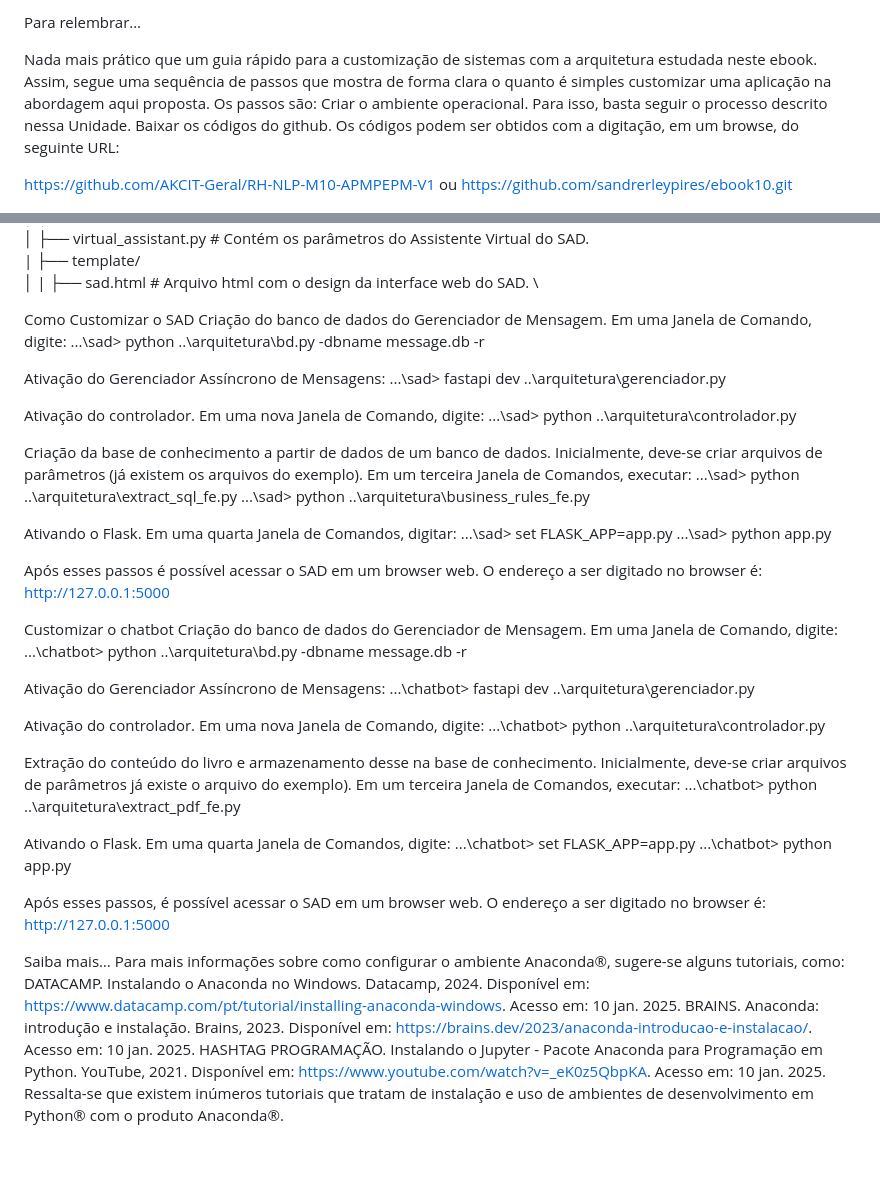
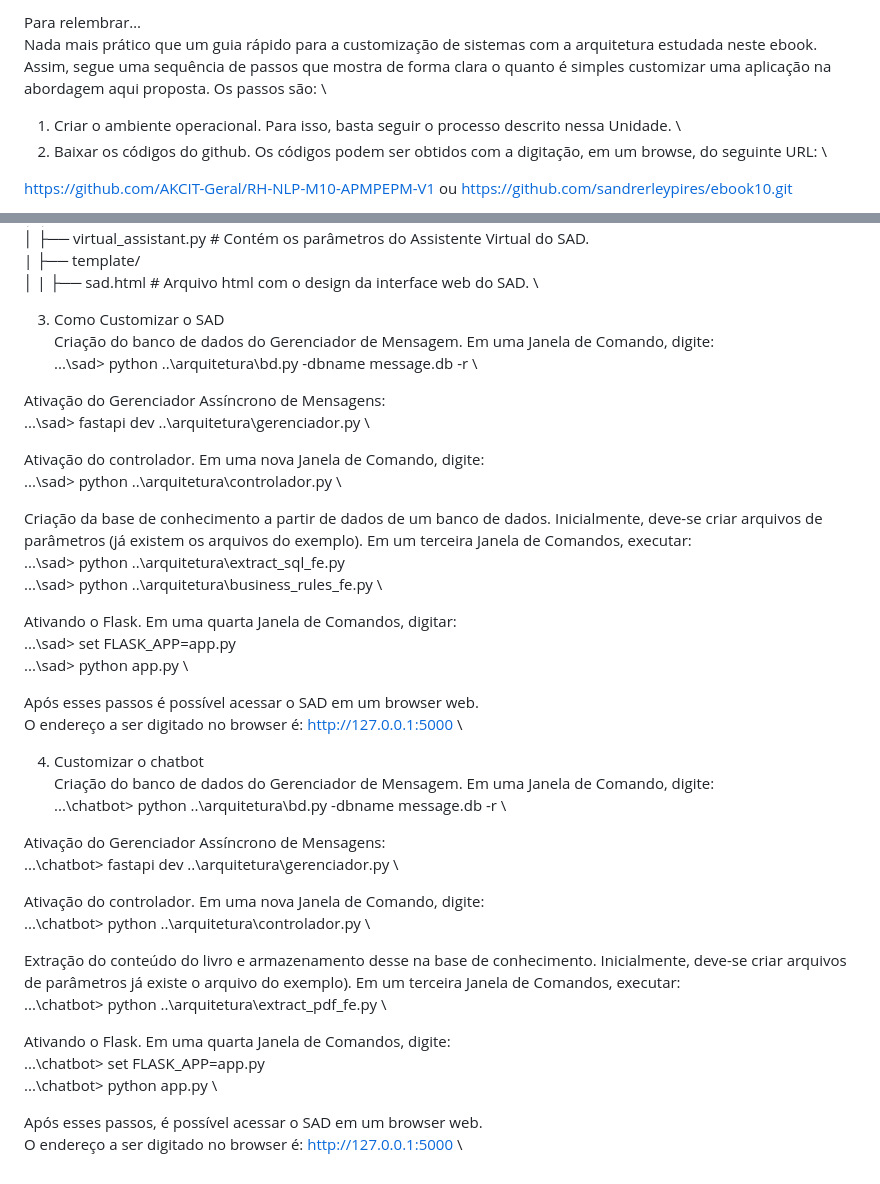
Before and after one commit to fabceolin/RH-NLP-M10-APMPEPM-V1, a Markdown page: README.md, 2 parts joined by grey strips. Drawn GitHub-style.

Commit message:
Update README.md
Signed-off-by: sandrerleypires <sandrerley@gmail.com>

```diff
--- a/README.md
+++ b/README.md
@@ -1,8 +1,7 @@
-Para relembrar…
-
-Nada mais prático que um guia rápido para a customização de sistemas com a arquitetura estudada neste ebook. Assim, segue uma sequência de passos que mostra de forma clara o quanto é simples customizar uma aplicação na abordagem aqui proposta. Os passos são:
-Criar o ambiente operacional. Para isso, basta seguir o processo descrito nessa Unidade.
-Baixar os códigos do github. Os códigos podem ser obtidos com a digitação, em um browse, do seguinte URL:
+Para relembrar…   \
+Nada mais prático que um guia rápido para a customização de sistemas com a arquitetura estudada neste ebook. Assim, segue uma sequência de passos que mostra de forma clara o quanto é simples customizar uma aplicação na abordagem aqui proposta. Os passos são:  \
+1) Criar o ambiente operacional. Para isso, basta seguir o processo descrito nessa Unidade.   \
+2) Baixar os códigos do github. Os códigos podem ser obtidos com a digitação, em um browse, do seguinte URL:  \
 
 https://github.com/AKCIT-Geral/RH-NLP-M10-APMPEPM-V1 ou
 https://github.com/sandrerleypires/ebook10.git
@@ -42,51 +41,43 @@ ebook10/  \
    │   |   ├── sad.html          # Arquivo html com o design da interface web do SAD.  \
 
 
-Como Customizar o SAD
-Criação do banco de dados do Gerenciador de Mensagem. Em uma Janela de Comando, digite:
-...\sad> python ..\arquitetura\bd.py -dbname message.db -r
+3) Como Customizar o SAD  \
+Criação do banco de dados do Gerenciador de Mensagem. Em uma Janela de Comando, digite:  \
+...\sad> python ..\arquitetura\bd.py -dbname message.db -r  \
 
-Ativação do Gerenciador Assíncrono de Mensagens:
-...\sad> fastapi dev ..\arquitetura\gerenciador.py
+Ativação do Gerenciador Assíncrono de Mensagens:   \
+...\sad> fastapi dev ..\arquitetura\gerenciador.py  \
 
- Ativação do controlador. Em uma nova Janela de Comando, digite:
-...\sad> python ..\arquitetura\controlador.py
+ Ativação do controlador. Em uma nova Janela de Comando, digite:   \
+...\sad> python ..\arquitetura\controlador.py  \
 
-Criação da base de conhecimento a partir de dados de um banco de dados. Inicialmente, deve-se criar arquivos de parâmetros (já existem os arquivos do exemplo). Em um terceira Janela de Comandos, executar:
-...\sad> python ..\arquitetura\extract_sql_fe.py
-...\sad> python ..\arquitetura\business_rules_fe.py
+Criação da base de conhecimento a partir de dados de um banco de dados. Inicialmente, deve-se criar arquivos de parâmetros (já existem os arquivos do exemplo). Em um terceira Janela de Comandos, executar:  \
+...\sad> python ..\arquitetura\extract_sql_fe.py  \
+...\sad> python ..\arquitetura\business_rules_fe.py  \
 
-Ativando o Flask. Em uma quarta Janela de Comandos, digitar:
-...\sad> set FLASK_APP=app.py
-...\sad> python app.py
+Ativando o Flask. Em uma quarta Janela de Comandos, digitar:  \
+...\sad> set FLASK_APP=app.py  \
+...\sad> python app.py  \
 
-Após esses passos é possível acessar o SAD em um browser web.
-O endereço a ser digitado no browser é: http://127.0.0.1:5000
+Após esses passos é possível acessar o SAD em um browser web.  \
+O endereço a ser digitado no browser é: http://127.0.0.1:5000  \
 
-Customizar o chatbot
-Criação do banco de dados do Gerenciador de Mensagem. Em uma Janela de Comando, digite:
-...\chatbot> python ..\arquitetura\bd.py -dbname message.db -r
+4) Customizar o chatbot  \
+Criação do banco de dados do Gerenciador de Mensagem. Em uma Janela de Comando, digite:  \
+...\chatbot> python ..\arquitetura\bd.py -dbname message.db -r  \
 
-Ativação do Gerenciador Assíncrono de Mensagens:
-...\chatbot> fastapi dev ..\arquitetura\gerenciador.py
+Ativação do Gerenciador Assíncrono de Mensagens:   \
+...\chatbot> fastapi dev ..\arquitetura\gerenciador.py  \
 
- Ativação do controlador. Em uma nova Janela de Comando, digite:
-...\chatbot> python ..\arquitetura\controlador.py
+ Ativação do controlador. Em uma nova Janela de Comando, digite:   \
+...\chatbot> python ..\arquitetura\controlador.py  \
 
-Extração do conteúdo do livro e armazenamento desse na base de conhecimento. Inicialmente, deve-se criar arquivos de parâmetros já existe o arquivo do exemplo). Em um terceira Janela de Comandos, executar:
-...\chatbot> python ..\arquitetura\extract_pdf_fe.py
+Extração do conteúdo do livro e armazenamento desse na base de conhecimento. Inicialmente, deve-se criar arquivos de parâmetros já existe o arquivo do exemplo). Em um terceira Janela de Comandos, executar:  \
+...\chatbot> python ..\arquitetura\extract_pdf_fe.py  \
 
-Ativando o Flask. Em uma quarta Janela de Comandos, digite:
-...\chatbot> set FLASK_APP=app.py
-...\chatbot> python app.py
+Ativando o Flask. Em uma quarta Janela de Comandos, digite:  \
+...\chatbot> set FLASK_APP=app.py  \
+...\chatbot> python app.py  \
 
-Após esses passos, é possível acessar o SAD em um browser web.
-O endereço a ser digitado no browser é: http://127.0.0.1:5000
-
-
-Saiba mais…
-Para mais informações sobre como configurar o ambiente Anaconda®, sugere-se alguns tutoriais, como:
-DATACAMP. Instalando o Anaconda no Windows. Datacamp, 2024. Disponível em: https://www.datacamp.com/pt/tutorial/installing-anaconda-windows. Acesso em: 10 jan. 2025.
-BRAINS. Anaconda: introdução e instalação. Brains, 2023. Disponível em: https://brains.dev/2023/anaconda-introducao-e-instalacao/. Acesso em: 10 jan. 2025.
-HASHTAG PROGRAMAÇÃO. Instalando o Jupyter - Pacote Anaconda para Programação em Python. YouTube, 2021. Disponível em: https://www.youtube.com/watch?v=_eK0z5QbpKA. Acesso em: 10 jan. 2025.
-Ressalta-se que existem inúmeros tutoriais que tratam de instalação e uso de ambientes de desenvolvimento em Python® com o produto Anaconda®.
+Após esses passos, é possível acessar o SAD em um browser web.   \
+O endereço a ser digitado no browser é: http://127.0.0.1:5000   \
```
